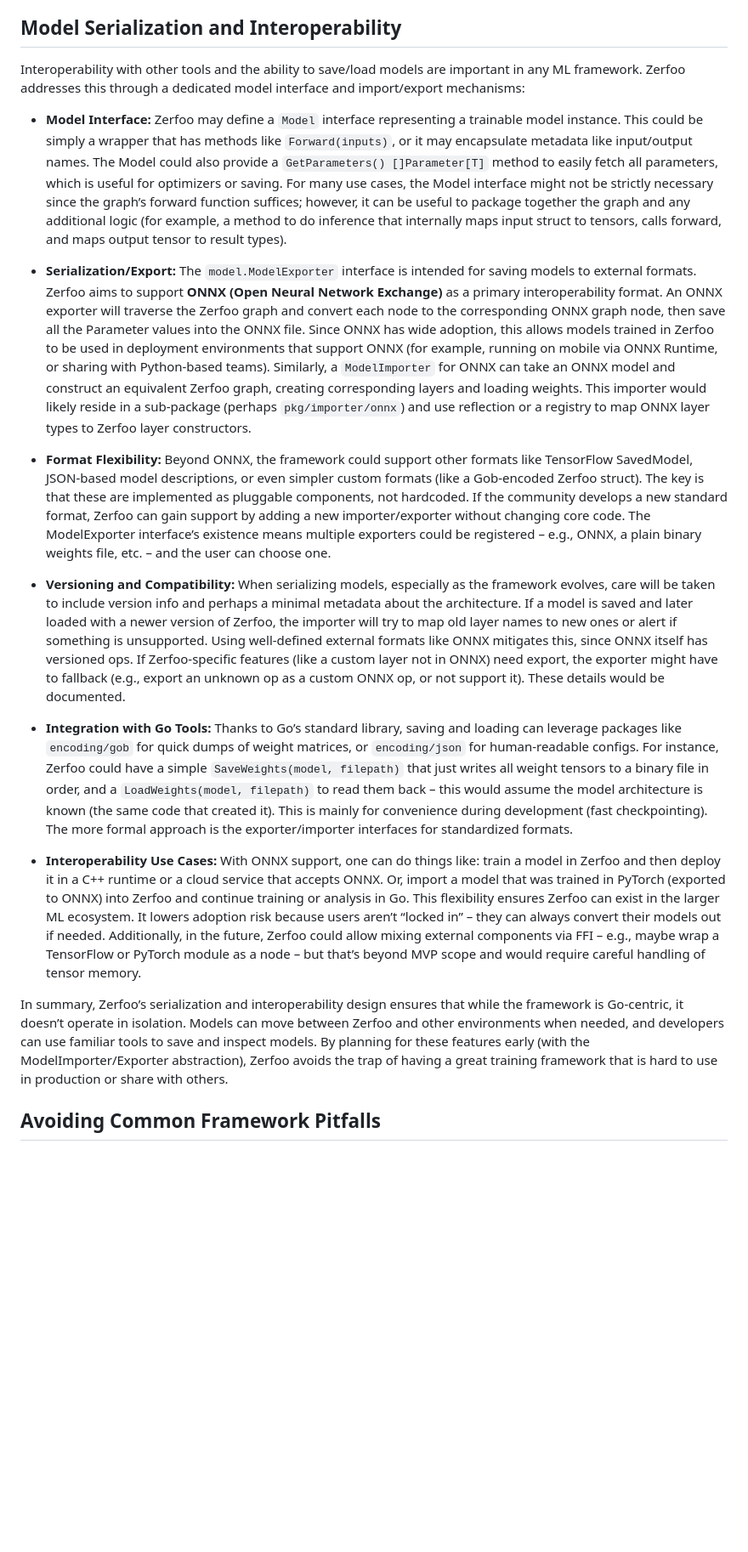
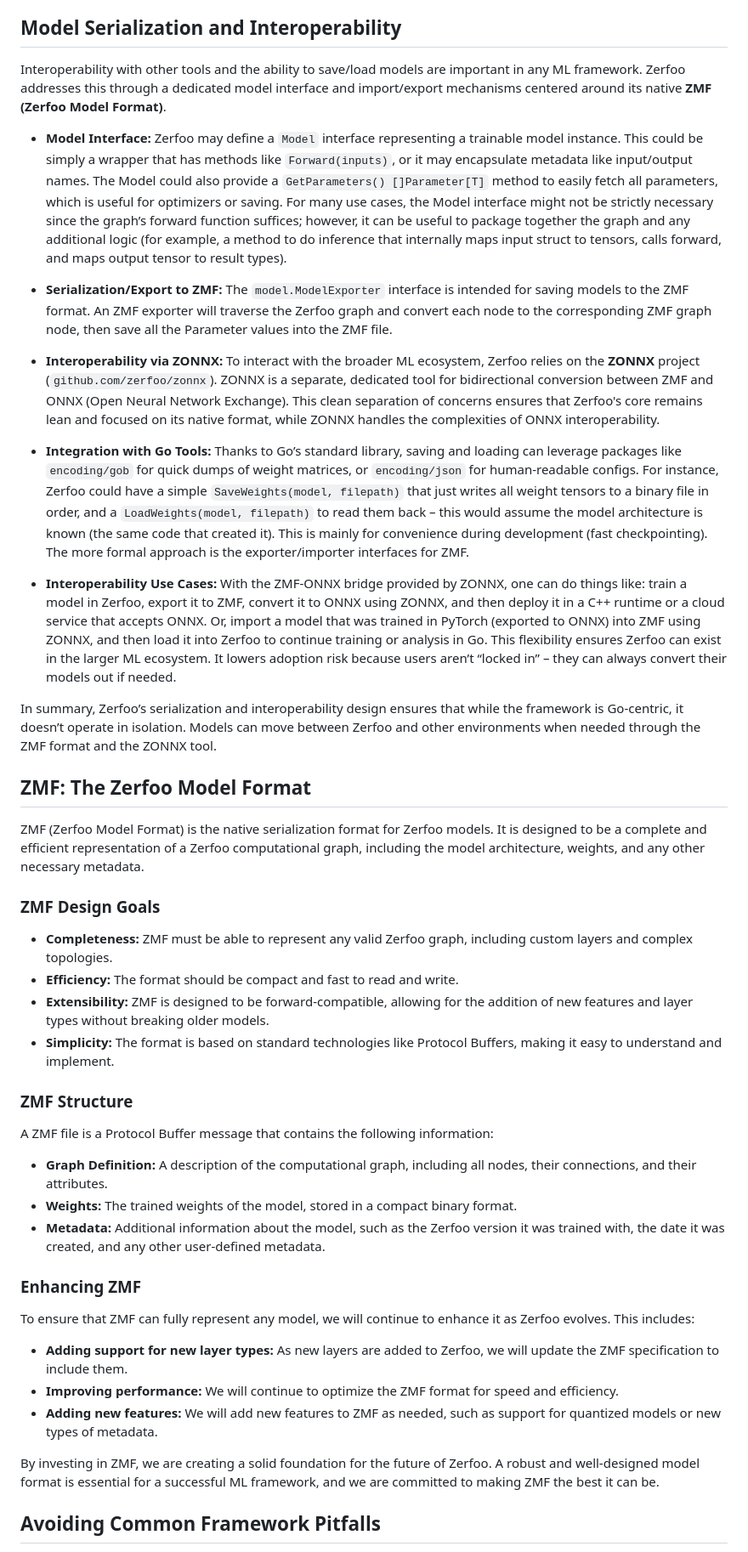
Before and after one commit to zerfoo/zerfoo, a Markdown page: docs/design.md, the part around the change printed below. Shown: that part at 85% size. Drawn GitHub-style; blank space fills up the shorter version.

```diff
--- a/docs/design.md
+++ b/docs/design.md
@@ -382,21 +443,48 @@ These features ensure that a multi-day training job is not lost due to a transie
 
 ## Model Serialization and Interoperability
 
-Interoperability with other tools and the ability to save/load models are important in any ML framework. Zerfoo addresses this through a dedicated model interface and import/export mechanisms:
+Interoperability with other tools and the ability to save/load models are important in any ML framework. Zerfoo addresses this through a dedicated model interface and import/export mechanisms centered around its native **ZMF (Zerfoo Model Format)**.
 
 *   **Model Interface:** Zerfoo may define a `Model` interface representing a trainable model instance. This could be simply a wrapper that has methods like `Forward(inputs)`, or it may encapsulate metadata like input/output names. The Model could also provide a `GetParameters() []Parameter[T]` method to easily fetch all parameters, which is useful for optimizers or saving. For many use cases, the Model interface might not be strictly necessary since the graph’s forward function suffices; however, it can be useful to package together the graph and any additional logic (for example, a method to do inference that internally maps input struct to tensors, calls forward, and maps output tensor to result types).
 
-*   **Serialization/Export:** The `model.ModelExporter` interface is intended for saving models to external formats. Zerfoo aims to support **ONNX (Open Neural Network Exchange)** as a primary interoperability format. An ONNX exporter will traverse the Zerfoo graph and convert each node to the corresponding ONNX graph node, then save all the Parameter values into the ONNX file. Since ONNX has wide adoption, this allows models trained in Zerfoo to be used in deployment environments that support ONNX (for example, running on mobile via ONNX Runtime, or sharing with Python-based teams). Similarly, a `ModelImporter` for ONNX can take an ONNX model and construct an equivalent Zerfoo graph, creating corresponding layers and loading weights. This importer would likely reside in a sub-package (perhaps `pkg/importer/onnx`) and use reflection or a registry to map ONNX layer types to Zerfoo layer constructors.
+*   **Serialization/Export to ZMF:** The `model.ModelExporter` interface is intended for saving models to the ZMF format. An ZMF exporter will traverse the Zerfoo graph and convert each node to the corresponding ZMF graph node, then save all the Parameter values into the ZMF file.
 
-*   **Format Flexibility:** Beyond ONNX, the framework could support other formats like TensorFlow SavedModel, JSON-based model descriptions, or even simpler custom formats (like a Gob-encoded Zerfoo struct). The key is that these are implemented as pluggable components, not hardcoded. If the community develops a new standard format, Zerfoo can gain support by adding a new importer/exporter without changing core code. The ModelExporter interface’s existence means multiple exporters could be registered – e.g., ONNX, a plain binary weights file, etc. – and the user can choose one.
+*   **Interoperability via ZONNX:** To interact with the broader ML ecosystem, Zerfoo relies on the **ZONNX** project (`github.com/zerfoo/zonnx`). ZONNX is a separate, dedicated tool for bidirectional conversion between ZMF and ONNX (Open Neural Network Exchange). This clean separation of concerns ensures that Zerfoo's core remains lean and focused on its native format, while ZONNX handles the complexities of ONNX interoperability.
 
-*   **Versioning and Compatibility:** When serializing models, especially as the framework evolves, care will be taken to include version info and perhaps a minimal metadata about the architecture. If a model is saved and later loaded with a newer version of Zerfoo, the importer will try to map old layer names to new ones or alert if something is unsupported. Using well-defined external formats like ONNX mitigates this, since ONNX itself has versioned ops. If Zerfoo-specific features (like a custom layer not in ONNX) need export, the exporter might have to fallback (e.g., export an unknown op as a custom ONNX op, or not support it). These details would be documented.
+*   **Integration with Go Tools:** Thanks to Go’s standard library, saving and loading can leverage packages like `encoding/gob` for quick dumps of weight matrices, or `encoding/json` for human-readable configs. For instance, Zerfoo could have a simple `SaveWeights(model, filepath)` that just writes all weight tensors to a binary file in order, and a `LoadWeights(model, filepath)` to read them back – this would assume the model architecture is known (the same code that created it). This is mainly for convenience during development (fast checkpointing). The more formal approach is the exporter/importer interfaces for ZMF.
 
-*   **Integration with Go Tools:** Thanks to Go’s standard library, saving and loading can leverage packages like `encoding/gob` for quick dumps of weight matrices, or `encoding/json` for human-readable configs. For instance, Zerfoo could have a simple `SaveWeights(model, filepath)` that just writes all weight tensors to a binary file in order, and a `LoadWeights(model, filepath)` to read them back – this would assume the model architecture is known (the same code that created it). This is mainly for convenience during development (fast checkpointing). The more formal approach is the exporter/importer interfaces for standardized formats.
+*   **Interoperability Use Cases:** With the ZMF-ONNX bridge provided by ZONNX, one can do things like: train a model in Zerfoo, export it to ZMF, convert it to ONNX using ZONNX, and then deploy it in a C++ runtime or a cloud service that accepts ONNX. Or, import a model that was trained in PyTorch (exported to ONNX) into ZMF using ZONNX, and then load it into Zerfoo to continue training or analysis in Go. This flexibility ensures Zerfoo can exist in the larger ML ecosystem. It lowers adoption risk because users aren’t “locked in” – they can always convert their models out if needed.
 
-*   **Interoperability Use Cases:** With ONNX support, one can do things like: train a model in Zerfoo and then deploy it in a C++ runtime or a cloud service that accepts ONNX. Or, import a model that was trained in PyTorch (exported to ONNX) into Zerfoo and continue training or analysis in Go. This flexibility ensures Zerfoo can exist in the larger ML ecosystem. It lowers adoption risk because users aren’t “locked in” – they can always convert their models out if needed. Additionally, in the future, Zerfoo could allow mixing external components via FFI – e.g., maybe wrap a TensorFlow or PyTorch module as a node – but that’s beyond MVP scope and would require careful handling of tensor memory.
+In summary, Zerfoo’s serialization and interoperability design ensures that while the framework is Go-centric, it doesn’t operate in isolation. Models can move between Zerfoo and other environments when needed through the ZMF format and the ZONNX tool.
 
-In summary, Zerfoo’s serialization and interoperability design ensures that while the framework is Go-centric, it doesn’t operate in isolation. Models can move between Zerfoo and other environments when needed, and developers can use familiar tools to save and inspect models. By planning for these features early (with the ModelImporter/Exporter abstraction), Zerfoo avoids the trap of having a great training framework that is hard to use in production or share with others.
+## ZMF: The Zerfoo Model Format
+
+ZMF (Zerfoo Model Format) is the native serialization format for Zerfoo models. It is designed to be a complete and efficient representation of a Zerfoo computational graph, including the model architecture, weights, and any other necessary metadata.
+
+### ZMF Design Goals
+
+*   **Completeness:** ZMF must be able to represent any valid Zerfoo graph, including custom layers and complex topologies.
+*   **Efficiency:** The format should be compact and fast to read and write.
+*   **Extensibility:** ZMF is designed to be forward-compatible, allowing for the addition of new features and layer types without breaking older models.
+*   **Simplicity:** The format is based on standard technologies like Protocol Buffers, making it easy to understand and implement.
+
+### ZMF Structure
+
+A ZMF file is a Protocol Buffer message that contains the following information:
+
+*   **Graph Definition:** A description of the computational graph, including all nodes, their connections, and their attributes.
+*   **Weights:** The trained weights of the model, stored in a compact binary format.
+*   **Metadata:** Additional information about the model, such as the Zerfoo version it was trained with, the date it was created, and any other user-defined metadata.
+
+### Enhancing ZMF
+
+To ensure that ZMF can fully represent any model, we will continue to enhance it as Zerfoo evolves. This includes:
+
+*   **Adding support for new layer types:** As new layers are added to Zerfoo, we will update the ZMF specification to include them.
+*   **Improving performance:** We will continue to optimize the ZMF format for speed and efficiency.
+*   **Adding new features:** We will add new features to ZMF as needed, such as support for quantized models or new types of metadata.
+
+By investing in ZMF, we are creating a solid foundation for the future of Zerfoo. A robust and well-designed model format is essential for a successful ML framework, and we are committed to making ZMF the best it can be.
 
 ## Avoiding Common Framework Pitfalls
 
```
Also changed, not shown: other parts of docs/design.md (+66 -5 lines).
